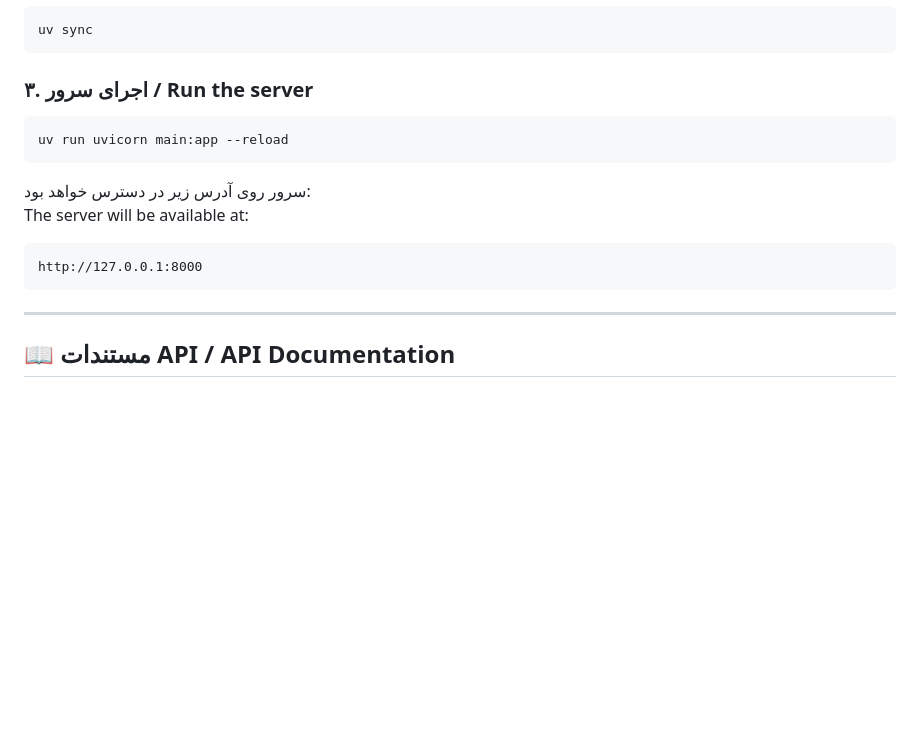
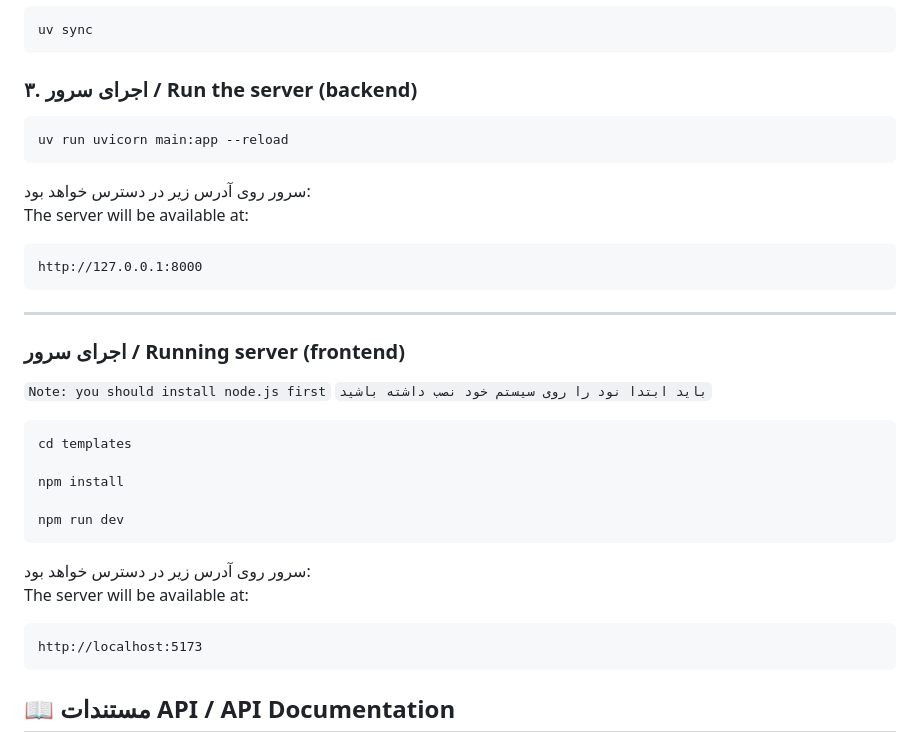
Before and after one commit to binarysecrets-ir/binarysecrets_api, a Markdown page: README.md, the part around the change. Rendered like a GitHub page; blank space fills up the shorter version.

````diff
--- a/README.md
+++ b/README.md
@@ -51,7 +51,7 @@ cd binarysecrets_api
 uv sync
 ```
 
-### ۳. اجرای سرور / Run the server
+### ۳. اجرای سرور / Run the server (backend)
 
 ```bash
 uv run uvicorn main:app --reload
@@ -65,6 +65,26 @@ http://127.0.0.1:8000
 ```
 
 ---
+
+### اجرای سرور / Running server (frontend)
+
+`Note: you should install node.js first`
+`باید ابتدا نود را روی سیستم خود نصب داشته باشید`
+
+```bash
+cd templates
+
+npm install
+
+npm run dev
+```
+
+سرور روی آدرس زیر در دسترس خواهد بود:
+The server will be available at:
+
+```
+http://localhost:5173
+```
 
 ## 📖 مستندات API / API Documentation
 
````
